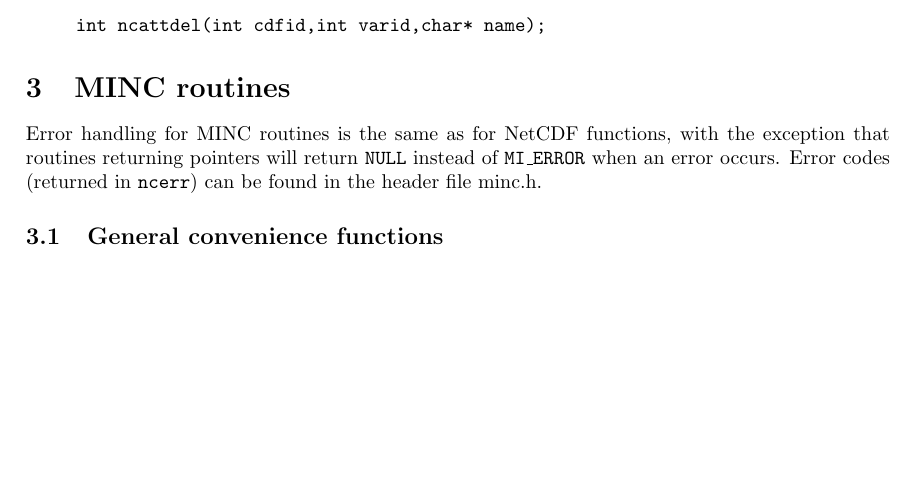
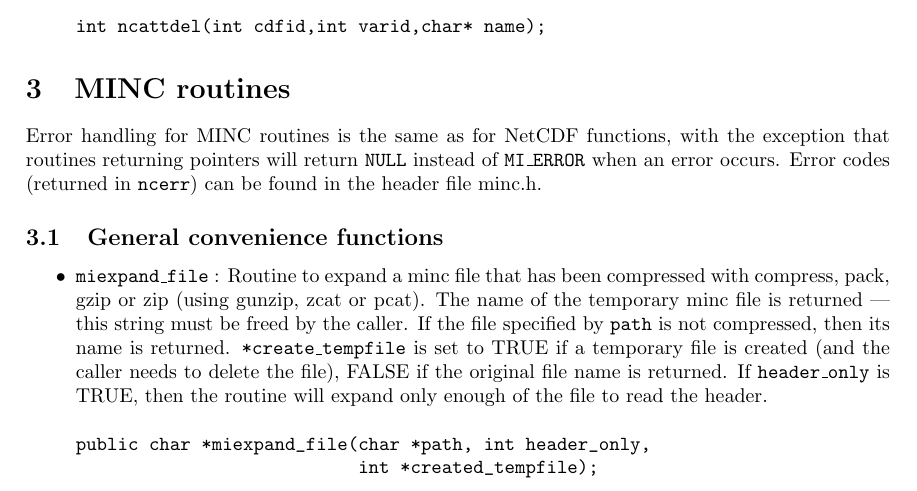
Before and after one commit to BIC-MNI/minc, a LaTeX document (doc/prog_ref.tex): part of page 10 of 17, cut so that both start at the same text, the shorter picture padded with empty space. Compiled offline with pdfLaTeX.

Commit message:
Added miexpand_file routine.

```diff
--- a/doc/prog_ref.tex
+++ b/doc/prog_ref.tex
@@ -596,6 +596,21 @@ minc.h.
 
 \begin{itemize}
 
+\item \code{miexpand\_file} : Routine to expand a minc file that has
+been compressed with compress, pack, gzip or zip (using gunzip, zcat
+or pcat). The name of the temporary minc file is returned --- this
+string must be freed by the caller. If the file specified by
+\code{path} is not compressed, then its name is returned.
+\code{*create\_tempfile} is set to TRUE if a temporary file is
+created (and the caller needs to delete the file), FALSE if the
+original file name is returned. If
+\code{header\_only} is TRUE, then the routine will expand
+only enough of the file to read the header.
+\begin{verbatim}
+public char *miexpand_file(char *path, int header_only,
+                           int *created_tempfile);
+\end{verbatim}
+
 \item \code{miopen} : Like \code{ncopen}, but will temporarily
 uncompress files (compress, pack, gzip, zip) opened with mode
 \code{NC\_NOWRITE}.
```
